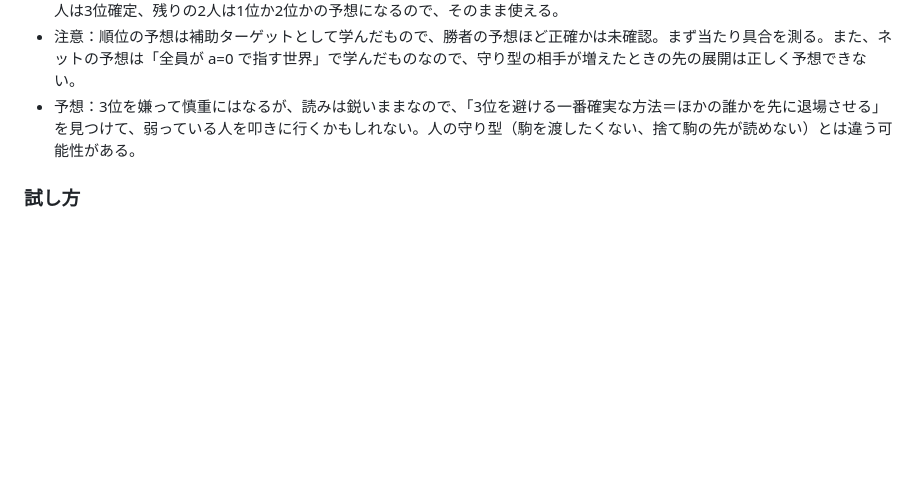
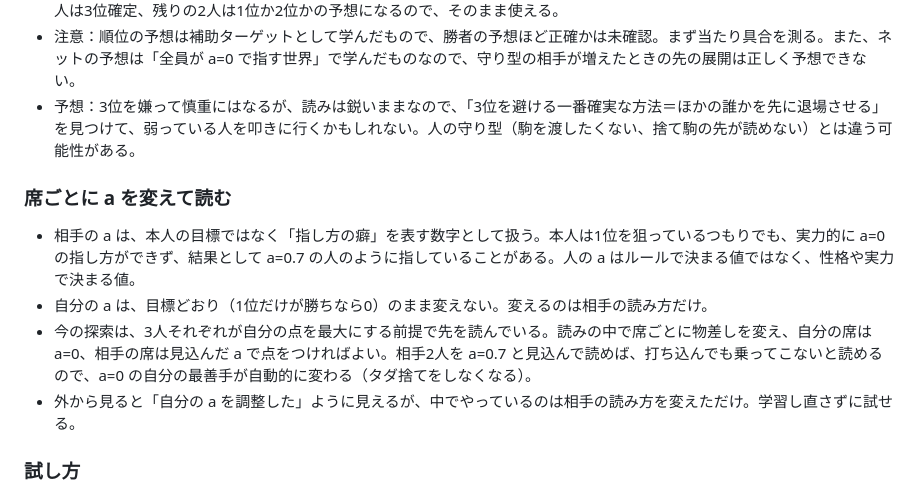
Before and after one commit to sphosino/shogi3, a Markdown page: docs/style_ideas.md, the part around the change. GitHub-like rendering; blank space fills up the shorter version.

Commit message:
docs/style_ideas.md：席ごとに a を変えて読む案（自分は目標どおり a=0、相手は指し方の癖としての a。学習し直さずに試せる）
Co-Authored-By: Claude Opus 5.5 <noreply@anthropic.com>

```diff
--- a/docs/style_ideas.md
+++ b/docs/style_ideas.md
@@ -60,6 +60,13 @@
 - 注意：順位の予想は補助ターゲットとして学んだもので、勝者の予想ほど正確かは未確認。まず当たり具合を測る。また、ネットの予想は「全員が a=0 で指す世界」で学んだものなので、守り型の相手が増えたときの先の展開は正しく予想できない。
 - 予想：3位を嫌って慎重にはなるが、読みは鋭いままなので、「3位を避ける一番確実な方法＝ほかの誰かを先に退場させる」を見つけて、弱っている人を叩きに行くかもしれない。人の守り型（駒を渡したくない、捨て駒の先が読めない）とは違う可能性がある。
 
+### 席ごとに a を変えて読む
+
+- 相手の a は、本人の目標ではなく「指し方の癖」を表す数字として扱う。本人は1位を狙っているつもりでも、実力的に a=0 の指し方ができず、結果として a=0.7 の人のように指していることがある。人の a はルールで決まる値ではなく、性格や実力で決まる値。
+- 自分の a は、目標どおり（1位だけが勝ちなら0）のまま変えない。変えるのは相手の読み方だけ。
+- 今の探索は、3人それぞれが自分の点を最大にする前提で先を読んでいる。読みの中で席ごとに物差しを変え、自分の席は a=0、相手の席は見込んだ a で点をつければよい。相手2人を a=0.7 と見込んで読めば、打ち込んでも乗ってこないと読めるので、a=0 の自分の最善手が自動的に変わる（タダ捨てをしなくなる）。
+- 外から見ると「自分の a を調整した」ように見えるが、中でやっているのは相手の読み方を変えただけ。学習し直さずに試せる。
+
 ### 試し方
 
 - a = 0・0.5・0.7・0.9 で、それぞれ自己対局を100局ほど（学習なし。GPU 1〜2時間）。
```
